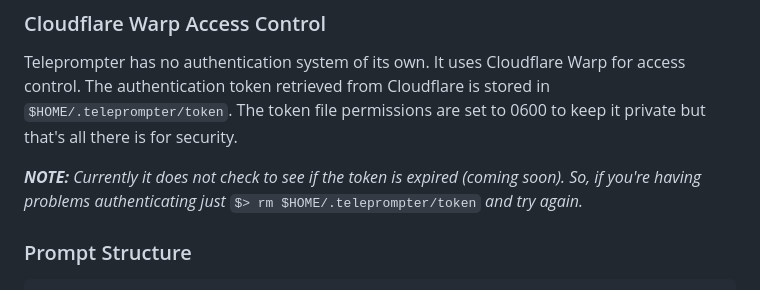
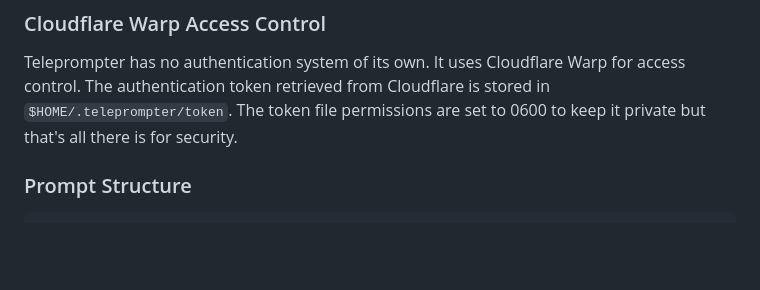
Before and after one commit to britt/teleprompter, a Markdown page: README.md, the part around the change. GitHub-like rendering; blank space fills up the shorter version.

Commit message:
Remove note on token expiration check
Removed note about token expiration check in Cloudflare Warp Access Control section.

```diff
--- a/README.md
+++ b/README.md
@@ -29,8 +29,6 @@ See also: [Theory of Operation](docs/guides/theory-of-operation.md) for the full
 
 ### Cloudflare Warp Access Control
 Teleprompter has no authentication system of its own. It uses Cloudflare Warp for access control. The authentication token retrieved from Cloudflare is stored in `$HOME/.teleprompter/token`. The token file permissions are set to 0600 to keep it private but that's all there is for security.
-
-_**NOTE:** Currently it does not check to see if the token is expired (coming soon). So, if you're having problems authenticating just_ `$> rm $HOME/.teleprompter/token` _and try again._
 
 ### Prompt Structure
 
```
